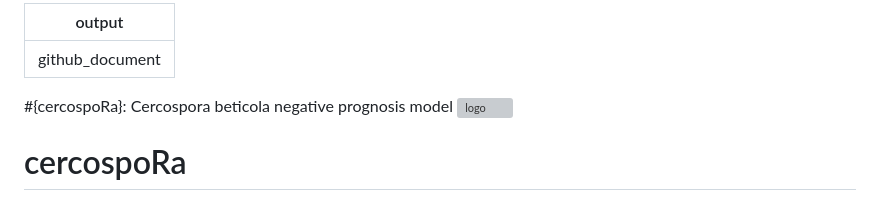
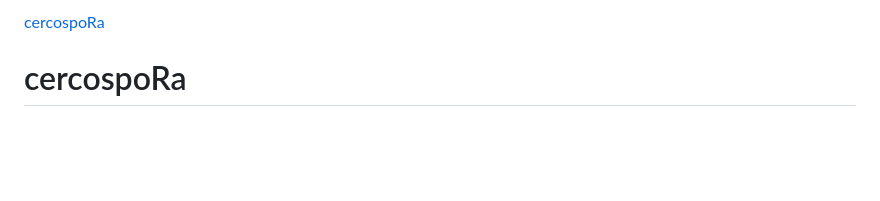
Before and after one commit to PaulMelloy/cercospoRa, a Markdown page: README.md, the part around the change. Drawn GitHub-style; blank space fills up the shorter version; grey boxes are pictures that could not be loaded.

Commit message:
fix image

```diff
--- a/README.md
+++ b/README.md
@@ -1,8 +1,4 @@
----
-output: github_document
----
-
-#{cercospoRa}: Cercospora beticola negative prognosis model <img src="docs/logo.png" style="float:right;" alt="logo" width="120" />
+[cercospoRa](docs/logo.png)
 # cercospoRa
 
 `cercospoRa` is a mechanistic epidemiological model for estimating epidemics of
```
